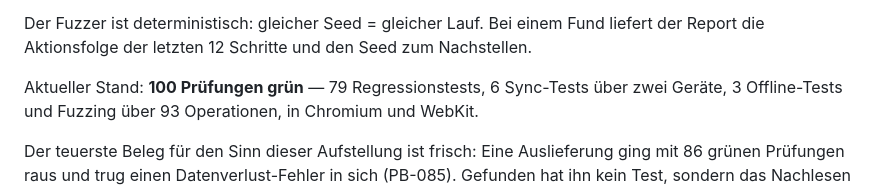
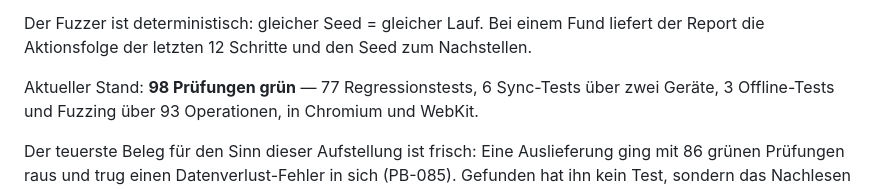
Before and after one commit to IchPutzHierNurr/pumpbrah, a Markdown page: README.md, the part around the change. GitHub-like rendering.

Commit message:
docs: Pruefungszahl auf den gemessenen Wert statt auf meine Rechnung
Im README stand 100; der Harness meldet 98. Die Zahl gehoert aus dem Lauf,
nicht aus dem Kopf - genau das Muster, das PB-080 schon einmal war.

Co-Authored-By: Claude Opus 5 <noreply@anthropic.com>
Claude-Session: https://claude.ai/code/session_0142NncuPkueRZHZsiX5W9p8

```diff
--- a/README.md
+++ b/README.md
@@ -144,7 +144,7 @@ Der Fuzzer ist deterministisch: gleicher Seed = gleicher Lauf. Bei einem Fund
 liefert der Report die Aktionsfolge der letzten 12 Schritte und den Seed zum
 Nachstellen.
 
-Aktueller Stand: **100 Prüfungen grün** — 79 Regressionstests, 6 Sync-Tests über
+Aktueller Stand: **98 Prüfungen grün** — 77 Regressionstests, 6 Sync-Tests über
 zwei Geräte, 3 Offline-Tests und Fuzzing über 93 Operationen, in Chromium und
 WebKit.
 
```
